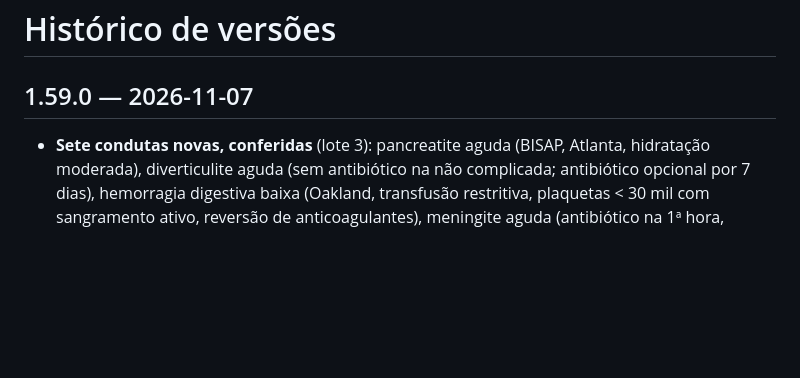
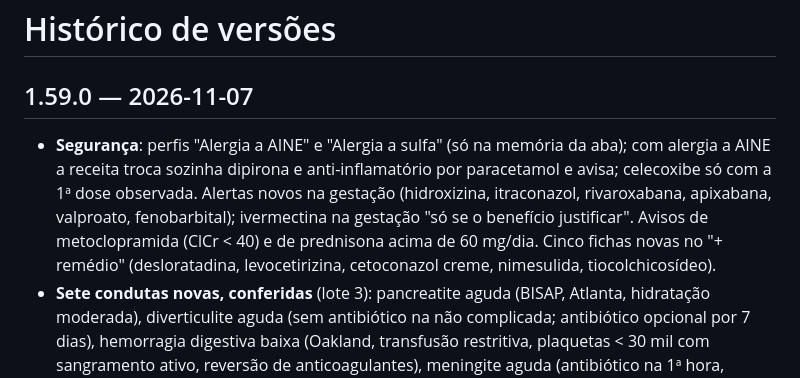
Before and after one commit to evandro-delmondez/meu-plantao, a Markdown page: CHANGELOG.md, the part around the change. Drawn GitHub-style; blank space fills up the shorter version.

Commit message:
CHANGELOG 1.59.0: segurança
Co-Authored-By: Claude Opus 5.5 <noreply@anthropic.com>

```diff
--- a/CHANGELOG.md
+++ b/CHANGELOG.md
@@ -1,6 +1,7 @@
 # Histórico de versões
 
 ## 1.59.0 — 2026-11-07
+- **Segurança**: perfis "Alergia a AINE" e "Alergia a sulfa" (só na memória da aba); com alergia a AINE a receita troca sozinha dipirona e anti-inflamatório por paracetamol e avisa; celecoxibe só com a 1ª dose observada. Alertas novos na gestação (hidroxizina, itraconazol, rivaroxabana, apixabana, valproato, fenobarbital); ivermectina na gestação "só se o benefício justificar". Avisos de metoclopramida (ClCr < 40) e de prednisona acima de 60 mg/dia. Cinco fichas novas no "+ remédio" (desloratadina, levocetirizina, cetoconazol creme, nimesulida, tiocolchicosídeo).
 - **Sete condutas novas, conferidas** (lote 3): pancreatite aguda (BISAP, Atlanta, hidratação moderada), diverticulite aguda (sem antibiótico na não complicada; antibiótico opcional por 7 dias), hemorragia digestiva baixa (Oakland, transfusão restritiva, plaquetas < 30 mil com sangramento ativo, reversão de anticoagulantes), meningite aguda (antibiótico na 1ª hora, dexametasona, quimioprofilaxia dos contatos opcional, notificação), AIT e AVC hemorrágico (dupla antiagregação opcional, PAS 140–160 mmHg, reversão), paralisia facial periférica (prednisona, antiviral opcional, proteção do olho) e pneumotórax espontâneo (BTS 2023, hipertensivo pelo ATLS, reavaliação em 24 h).
 - Cada uma com checklist, alta leiga, item de alta e exames (pedir, não pedir, encaminhar).
 - **Escores novos**: BISAP (ureia > 30 mg/dL, pelo HC-FMUSP), Oakland e escore ICH, na aba Escores e nos cálculos da conduta.
```
